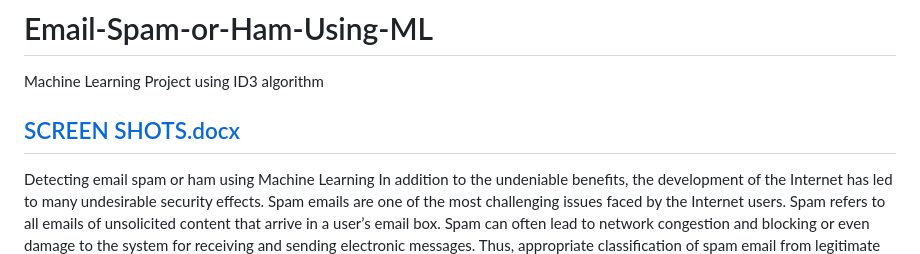
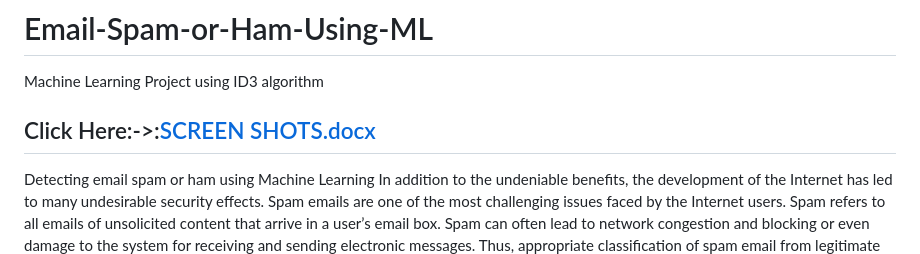
Before and after one commit to GyaneshwarMaddela/Email-Spam-or-Ham-Using-ML, a Markdown page: README.md, the part around the change. Rendered like a GitHub page.

```diff
--- a/README.md
+++ b/README.md
@@ -1,7 +1,7 @@
 # Email-Spam-or-Ham-Using-ML
 Machine Learning Project using ID3 algorithm
 
-[SCREEN SHOTS.docx](https://github.com/GyaneshwarMaddela/Email-Spam-or-Ham-Using-ML/files/11925759/SCREEN.SHOTS.docx)
+Click Here:->:[SCREEN SHOTS.docx](https://github.com/GyaneshwarMaddela/Email-Spam-or-Ham-Using-ML/files/11925759/SCREEN.SHOTS.docx)
 ---------------------------------------------------------------------------
 Detecting email spam or ham using Machine Learning
 In addition to the undeniable benefits, the development of the Internet has led to many undesirable security effects. Spam emails are one of the most challenging issues faced by the Internet users. Spam refers to all emails of unsolicited content that arrive in a user’s email box. Spam can often lead to network congestion and blocking or even damage to the system for receiving and sending electronic messages. Thus, appropriate classification of spam email from legitimate email has become quite important. This paper presents a new approach for feature selection and Iterative Dichotomiser 3 (ID3) algorithm designed to generate the decision tree for email classification. The experimental results indicate that the proposed model achieves very high accuracy.
```
